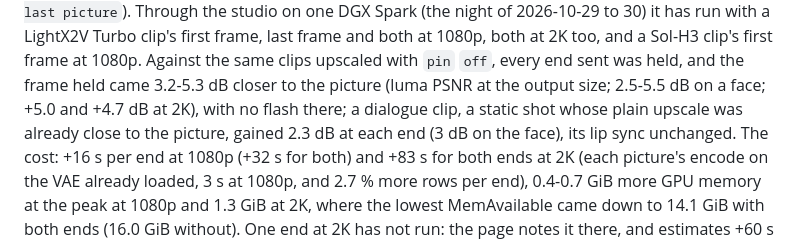
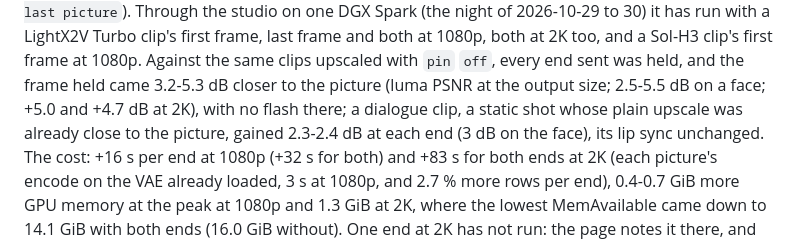
Before and after one commit to slogonomo/lf-studio, a Markdown page: docs/API.md, the part around the change. Rendered like a GitHub page.

```diff
--- a/docs/API.md
+++ b/docs/API.md
@@ -548,7 +548,8 @@ Through the studio on one DGX Spark (the night of 2026-10-29 to 30) it has run w
 last frame and both at 1080p, both at 2K too, and a Sol-H3 clip's first frame at 1080p. Against the same clips upscaled
 with `pin` `off`, every end sent was held, and the frame held came 3.2-5.3 dB closer to the picture (luma PSNR at the
 output size; 2.5-5.5 dB on a face; +5.0 and +4.7 dB at 2K), with no flash there; a dialogue clip, a static shot whose
-plain upscale was already close to the picture, gained 2.3 dB at each end (3 dB on the face), its lip sync unchanged.
+plain upscale was already close to the picture, gained 2.3-2.4 dB at each end (3 dB on the face), its lip sync
+unchanged.
 The cost: +16 s per end at 1080p (+32 s for both) and +83 s for both ends at 2K (each picture's encode on the VAE
 already loaded, 3 s at 1080p, and 2.7 % more rows per end), 0.4-0.7 GiB more GPU memory at the peak at 1080p and 1.3 GiB
 at 2K, where the lowest MemAvailable came down to 14.1 GiB with both ends (16.0 GiB without). One end at 2K has not run:
```
Also changed, not shown: README.md (+5 -5 lines), docs/PERFORMANCE.md (+1 -1 lines).
